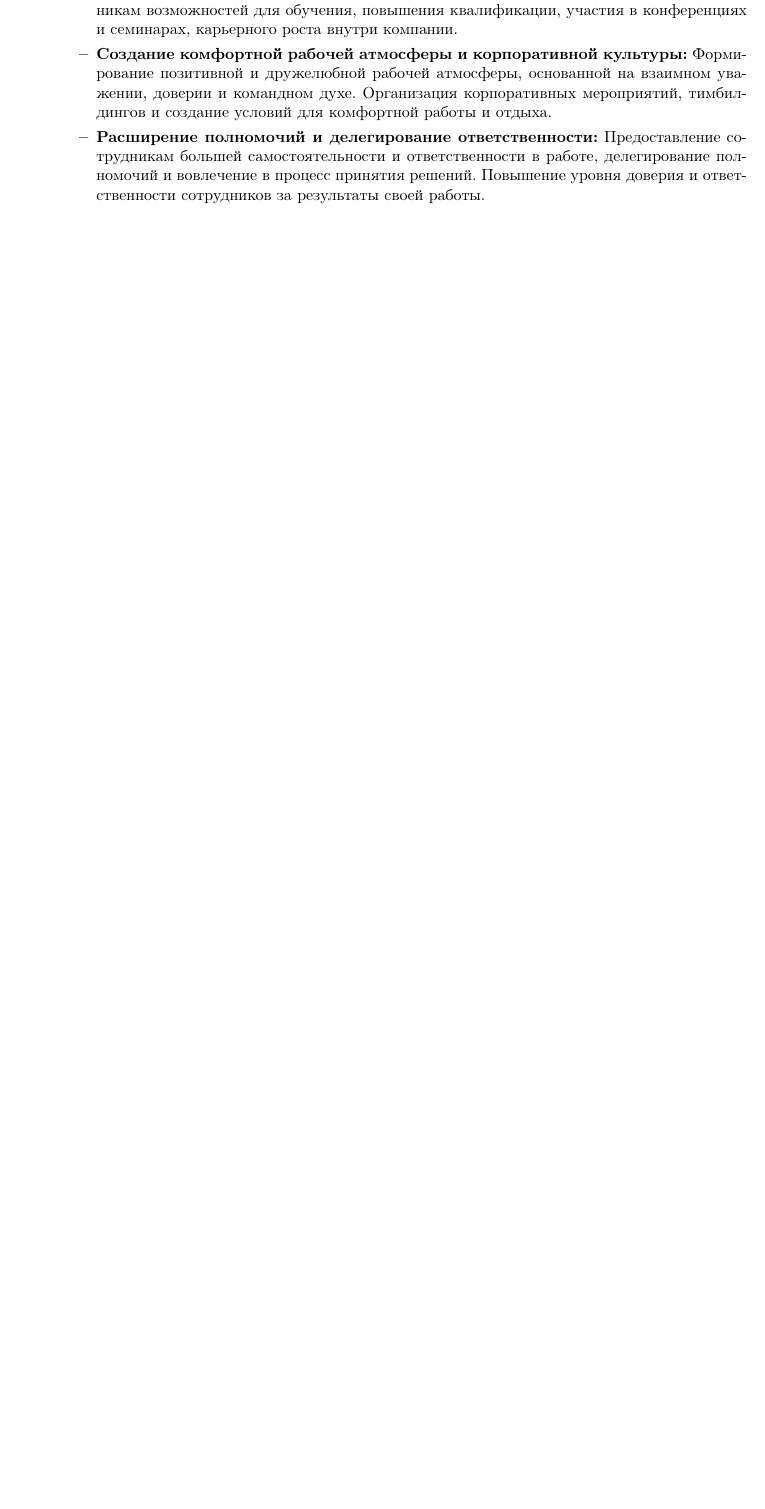
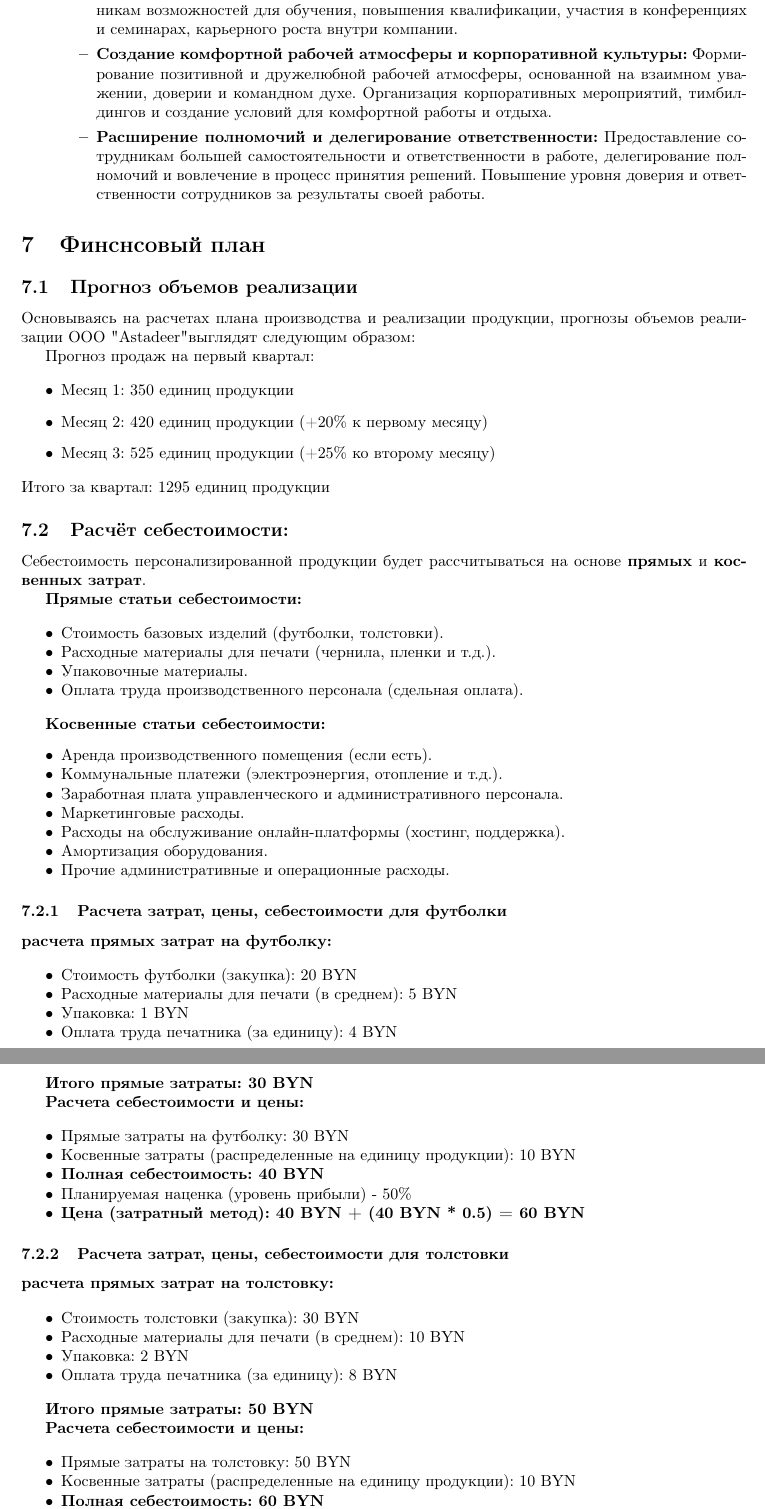
Before and after one commit to MrBubliKK/Business_plan, a LaTeX document (main.tex, which reads financial_plan.tex): part of page 28 of 29 before the commit and two parts of pages 28 and 29 of 32 after it, the two joined at a grey line, cut so that both start at the same text, the shorter picture padded with empty space. Compiled offline with pdfLaTeX.

Commit message:
Add financial_plan and included in main

```diff
--- /dev/null
+++ b/financial_plan.tex
@@ -0,0 +1,82 @@
+ \section{Финснсовый план}
+
+\subsection{Прогноз объемов реализации}
+
+Основываясь на расчетах плана производства и реализации продукции, прогнозы объемов реализации ООО "Astadeer" выглядят следующим образом:
+
+Прогноз продаж на первый квартал:
+
+\begin{itemize}
+    \item Месяц 1: 350 единиц продукции
+    \item Месяц 2: 420 единиц продукции (+20\% к первому месяцу)
+    \item Месяц 3: 525 единиц продукции (+25\% ко второму месяцу)
+\end{itemize}
+Итого за квартал: 1295 единиц продукции
+
+\subsection{Расчёт себестоимости:}
+
+Себестоимость персонализированной продукции будет рассчитываться на основе \textbf{прямых} и \textbf{косвенных затрат}.
+
+\textbf{Прямые статьи себестоимости:}
+
+\begin{itemize}[noitemsep]
+    \item Стоимость базовых изделий (футболки, толстовки).
+    \item Расходные материалы для печати (чернила, пленки и т.д.).
+    \item Упаковочные материалы.
+    \item Оплата труда производственного персонала (сдельная оплата).
+\end{itemize}
+
+\textbf{Косвенные статьи себестоимости:}
+\begin{itemize}[noitemsep]
+\item Аренда производственного помещения (если есть).
+\item Коммунальные платежи (электроэнергия, отопление и т.д.).
+\item Заработная плата управленческого и административного персонала.
+\item Маркетинговые расходы.
+\item Расходы на обслуживание онлайн-платформы (хостинг, поддержка).
+\item Амортизация оборудования.
+\item Прочие административные и операционные расходы.
+\end{itemize}
+
+\subsubsection{Расчета затрат, цены, себестоимости для футболки}
+
+\textbf{расчета прямых затрат на футболку:}
+
+\begin{itemize}[noitemsep]
+    \item Стоимость футболки (закупка): 20 BYN
+    \item Расходные материалы для печати (в среднем): 5 BYN
+    \item Упаковка: 1 BYN
+    \item Оплата труда печатника (за единицу): 4 BYN
+\end{itemize}
+
+\textbf{Итого прямые затраты: 30 BYN}
+
+\textbf{Расчета себестоимости и цены:}
+
+\begin{itemize}[noitemsep]
+\item Прямые затраты на футболку: 30 BYN
+\item Косвенные затраты (распределенные на единицу продукции): 10 BYN
+\item \textbf{Полная себестоимость: 40 BYN}
+\item Планируемая наценка (уровень прибыли) - 50\%
+\item \textbf{Цена (затратный метод): 40 BYN + (40 BYN * 0.5) = 60 BYN}
+\end{itemize}
+
+\subsubsection{Расчета затрат, цены, себестоимости для толстовки}
+
+\textbf{расчета прямых затрат на толстовку:}
+
+\begin{itemize}[noitemsep]
+    \item Стоимость толстовки (закупка): 30 BYN
+    \item Расходные материалы для печати (в среднем): 10 BYN
+    \item Упаковка: 2 BYN
+    \item Оплата труда печатника (за единицу): 8 BYN
+\end{itemize}
+
+\textbf{Итого прямые затраты: 50 BYN}
+
+\textbf{Расчета себестоимости и цены:}
+
+\begin{itemize}[noitemsep]
+\item Прямые затраты на толстовку: 50 BYN
+\item Косвенные затраты (распределенные на единицу продукции): 10 BYN
+\item \textbf{Полная себестоимость: 60  BYN}
+\item Планируемая наценка (уровень прибыли) - 50\%
@@ -0,0 +143 @@
+\end{equation}
```
Also changed, not shown: main.tex (+1 -0 lines), financial_plan.tex (74 more changed lines).
